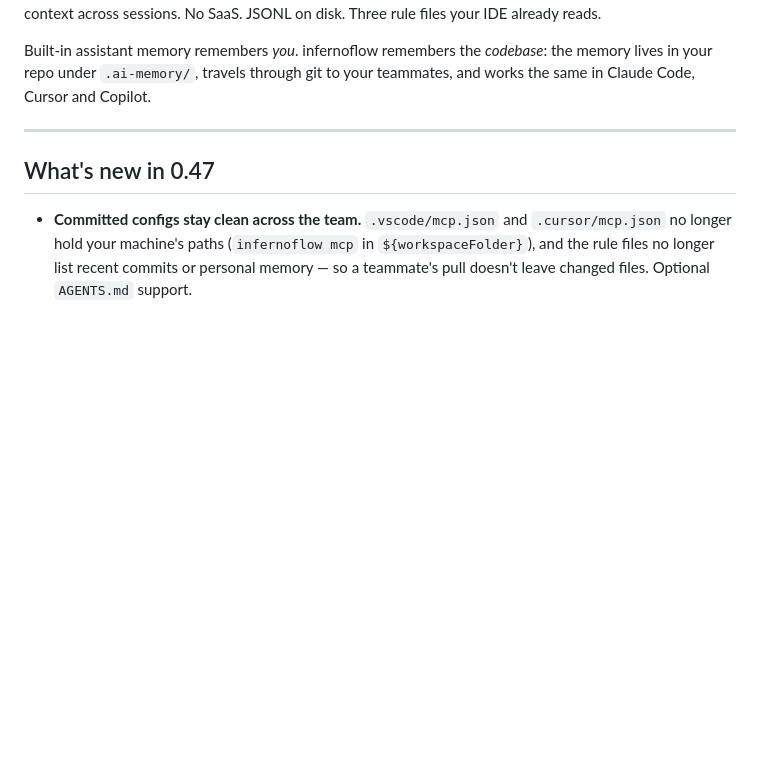
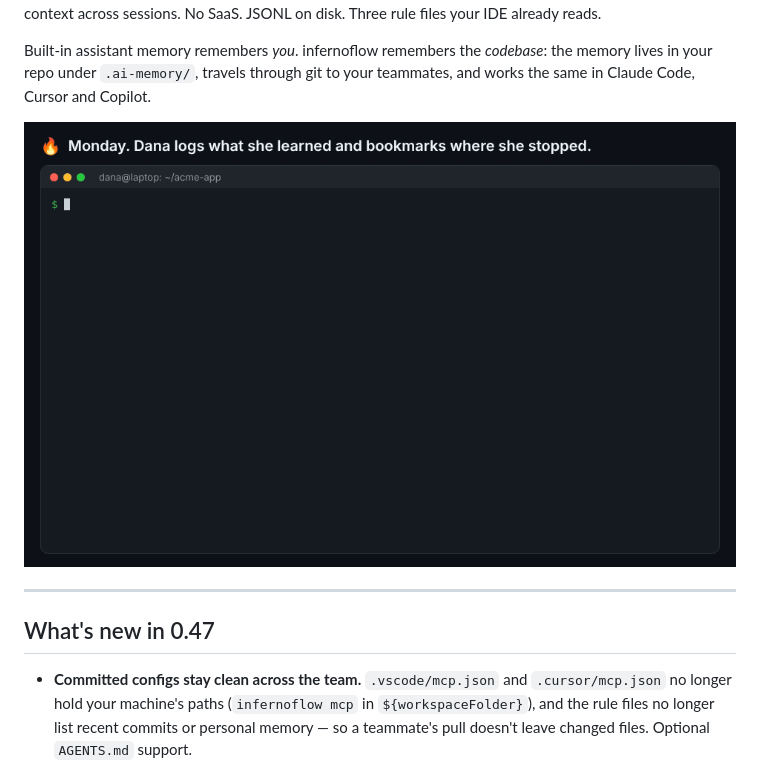
Before and after one commit to ronmiz/infernoflow, a Markdown page: README.md, the part around the change. Rendered like a GitHub page; blank space fills up the shorter version.

Commit message:
README: demo GIF at the top

```diff
--- a/README.md
+++ b/README.md
@@ -16,6 +16,8 @@ You spent 90 minutes yesterday teaching Claude that your auth API returns `200`
 infernoflow is a local-first CLI + VS Code extension + open protocol (AMP) that gives your AI persistent context across sessions. No SaaS. JSONL on disk. Three rule files your IDE already reads.
 
 Built-in assistant memory remembers *you*. infernoflow remembers the *codebase*: the memory lives in your repo under `.ai-memory/`, travels through git to your teammates, and works the same in Claude Code, Cursor and Copilot.
+
+![Demo: Dana logs a gotcha and bookmarks where she stopped. Omer pulls, runs infernoflow resume, then asks Claude Code "where were we?" and it picks up where Dana left off.](https://raw.githubusercontent.com/ronmiz/infernoflow/main/docs/demo.gif)
 
 ---
 
```
